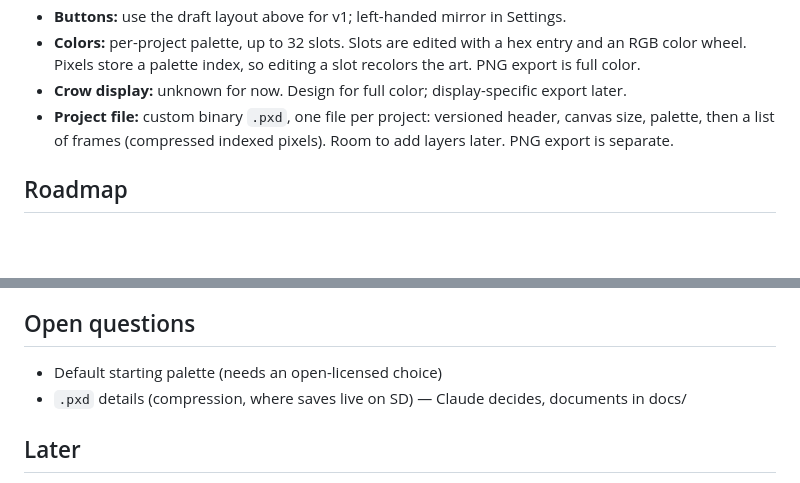
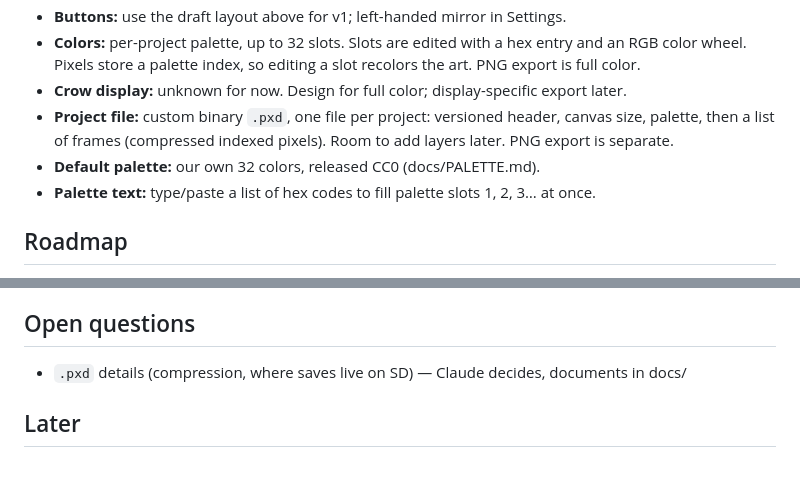
Before and after one commit to murphy97alex/Crow-3ds-Design, a Markdown page: docs/BRIEF.md, 2 parts joined by grey strips. GitHub-like rendering; blank space fills up the shorter version.

```diff
--- a/docs/BRIEF.md
+++ b/docs/BRIEF.md
@@ -53,6 +53,8 @@ Stylus in right hand, frequent actions on left.
 - **Project file:** custom binary `.pxd`, one file per project: versioned header, canvas size,
   palette, then a list of frames (compressed indexed pixels). Room to add layers later.
   PNG export is separate.
+- **Default palette:** our own 32 colors, released CC0 (docs/PALETTE.md).
+- **Palette text:** type/paste a list of hex codes to fill palette slots 1, 2, 3… at once.
 
 ## Roadmap
 - **M0 (done, v0.0.1):** scaffold, CI, releases.
@@ -68,7 +70,6 @@ Stylus in right hand, frequent actions on left.
   lighter/darker along a palette ramp); autosave/recovery; text tool; camera mode; left-handed mode.
 
 ## Open questions
-- Default starting palette (needs an open-licensed choice)
 - `.pxd` details (compression, where saves live on SD) — Claude decides, documents in docs/
 
 ## Later
```
Also changed, not shown: README.md (+2 -2 lines), docs/PALETTE.md (added, +21 -0 lines), docs/default-palette.png (added), 5 other files.
